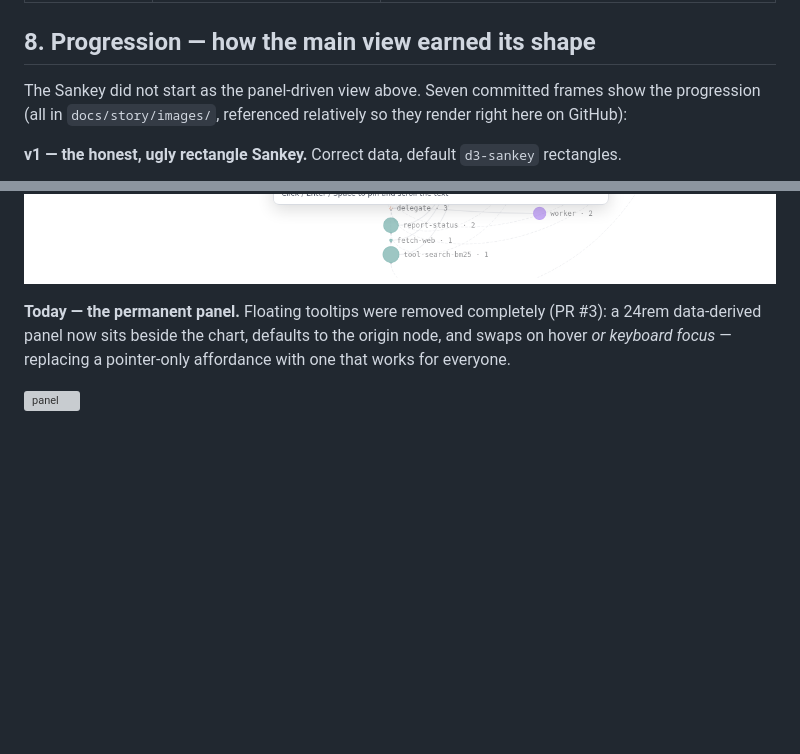
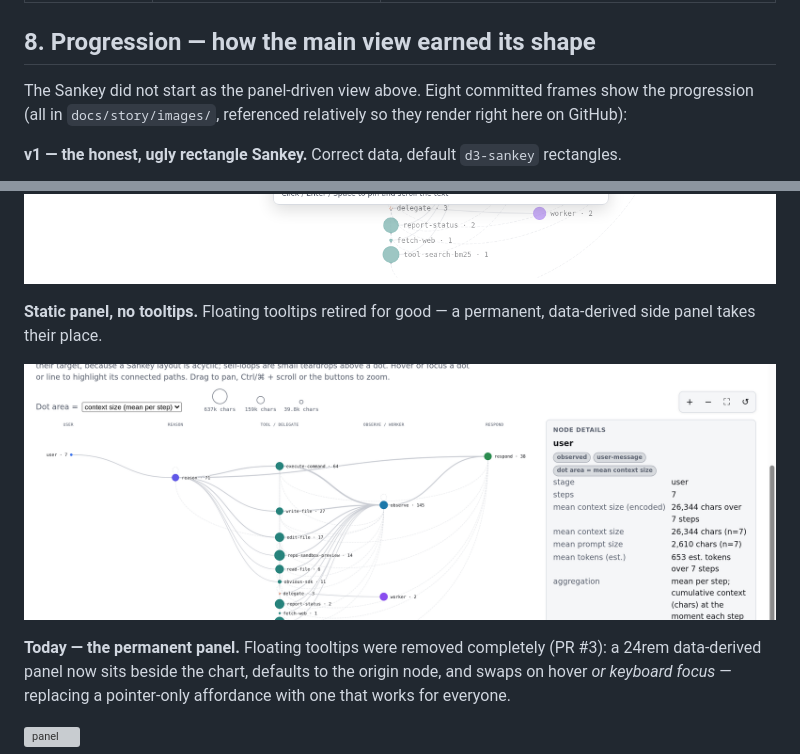
Before and after one commit to wiinci/agents-visualized, a Markdown page: docs/explainer.md, 2 parts joined by grey strips. Drawn GitHub-style; pictures changed too: docs/story/images/08-static-panel.png (added); blank space fills up the shorter version; grey boxes are pictures that could not be loaded.

Commit message:
docs: add static side-panel screenshot to progression sequence (#5)
Adds the eighth progression frame (docs/story/images/08-static-panel.png) showing the permanent NODE DETAILS panel with tooltips fully retired, closing the gap between the 07-anchor-tooltip frame and the "Today" narrative.

Signed-off-by: Obvious <obvious@obvious.ai>
Co-authored-by: Obvious <obvious@obvious.ai>
Co-authored-by: Mardav Wala <mardav.wala@gmail.com>

```diff
--- a/docs/explainer.md
+++ b/docs/explainer.md
@@ -121,7 +121,7 @@ This is the **delegation loop** the Sankey's flow view renders as 43 observed tr
 
 ## 8. Progression — how the main view earned its shape
 
-The Sankey did not start as the panel-driven view above. Seven committed frames show the progression (all in `docs/story/images/`, referenced relatively so they render right here on GitHub):
+The Sankey did not start as the panel-driven view above. Eight committed frames show the progression (all in `docs/story/images/`, referenced relatively so they render right here on GitHub):
 
 **v1 — the honest, ugly rectangle Sankey.** Correct data, default `d3-sankey` rectangles.
 
@@ -150,6 +150,10 @@ The Sankey did not start as the panel-driven view above. Seven committed frames
 **Anchor tooltips → retired.** The popover-API tooltip pass, later replaced entirely.
 
 ![anchor tooltip](story/images/07-anchor-tooltip.png)
+
+**Static panel, no tooltips.** Floating tooltips retired for good — a permanent, data-derived side panel takes their place.
+
+![static panel](story/images/08-static-panel.png)
 
 **Today — the permanent panel.** Floating tooltips were removed completely (PR #3): a 24rem data-derived panel now sits beside the chart, defaults to the origin node, and swaps on hover *or keyboard focus* — replacing a pointer-only affordance with one that works for everyone.
 
```
